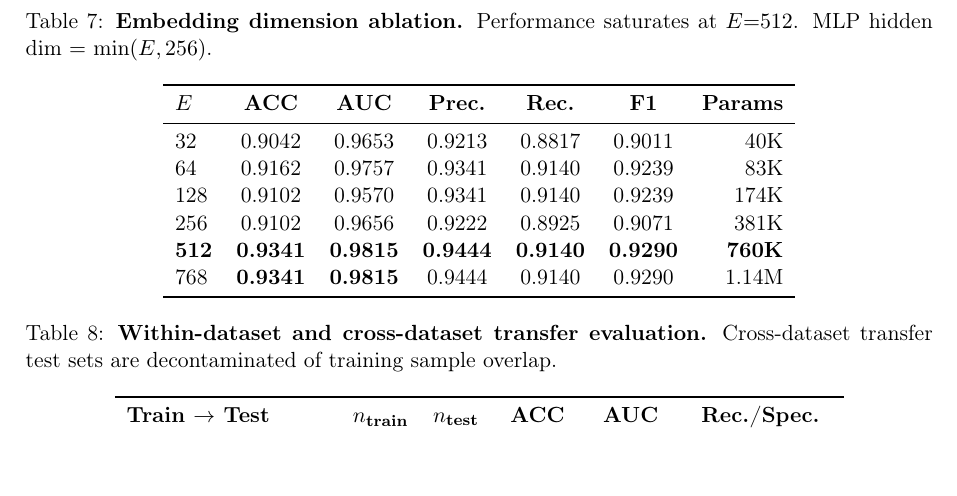
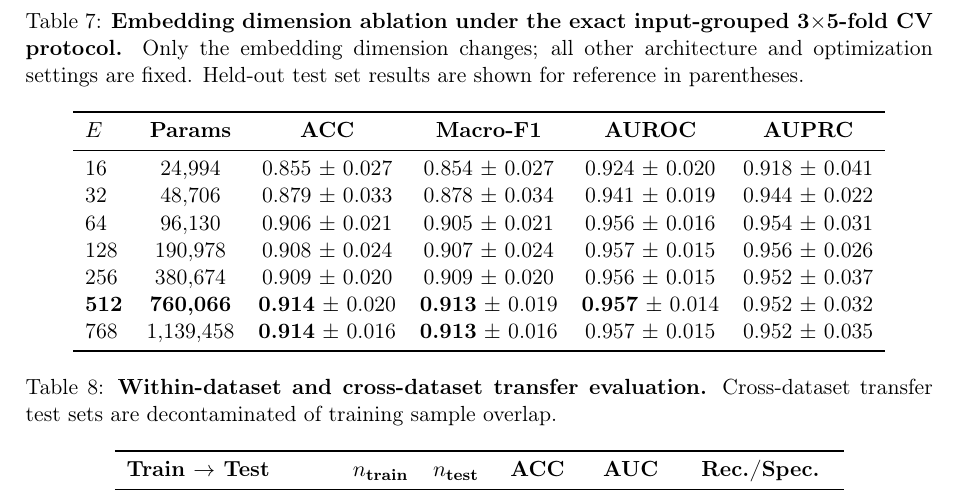
Before and after one commit to concker426/microbiome, a LaTeX paper (ProCyon_v2/analysis/main.tex): part of page 10 of 26, cut at the place of the change. Compiled offline with pdfLaTeX.

Commit message:
Use grouped-CV numbers for embedding dim + learning curve tables (leakage-robust protocol)

```diff
--- a/ProCyon_v2/analysis/main.tex
+++ b/ProCyon_v2/analysis/main.tex
@@ -331,19 +331,21 @@ Notably, under grouped CV the multi-hot presence vector fed to an MLP (0.912) is
 
 \begin{table}[ht]
 \centering
-\caption{\textbf{Embedding dimension ablation.} Performance saturates at $E{=}512$.
-MLP hidden dim $=$ $\min(E, 256)$.}
+\caption{\textbf{Embedding dimension ablation under the exact input-grouped 3$\times$5-fold CV protocol.}
+Only the embedding dimension changes; all other architecture and optimization settings are fixed.
+Held-out test set results are shown for reference in parentheses.}
 \label{tab:embedding}
 \begin{tabular}{lcccccr}
 \toprule
-\textbf{$E$} & \textbf{ACC} & \textbf{AUC} & \textbf{Prec.} & \textbf{Rec.} & \textbf{F1} & \textbf{Params} \\
+\textbf{$E$} & \textbf{Params} & \textbf{ACC} & \textbf{Macro-F1} & \textbf{AUROC} & \textbf{AUPRC} \\
 \midrule
-32  & 0.9042 & 0.9653 & 0.9213 & 0.8817 & 0.9011 & 40K \\
-64  & 0.9162 & 0.9757 & 0.9341 & 0.9140 & 0.9239 & 83K \\
-128 & 0.9102 & 0.9570 & 0.9341 & 0.9140 & 0.9239 & 174K \\
-256 & 0.9102 & 0.9656 & 0.9222 & 0.8925 & 0.9071 & 381K \\
-\textbf{512} & \textbf{0.9341} & \textbf{0.9815} & \textbf{0.9444} & \textbf{0.9140} & \textbf{0.9290} & \textbf{760K} \\
-768 & \textbf{0.9341} & \textbf{0.9815} & 0.9444 & 0.9140 & 0.9290 & 1.14M \\
+16  & 24,994 & 0.855 $\pm$ 0.027 & 0.854 $\pm$ 0.027 & 0.924 $\pm$ 0.020 & 0.918 $\pm$ 0.041 \\
+32  & 48,706 & 0.879 $\pm$ 0.033 & 0.878 $\pm$ 0.034 & 0.941 $\pm$ 0.019 & 0.944 $\pm$ 0.022 \\
+64  & 96,130 & 0.906 $\pm$ 0.021 & 0.905 $\pm$ 0.021 & 0.956 $\pm$ 0.016 & 0.954 $\pm$ 0.031 \\
+128 & 190,978 & 0.908 $\pm$ 0.024 & 0.907 $\pm$ 0.024 & 0.957 $\pm$ 0.015 & 0.956 $\pm$ 0.026 \\
+256 & 380,674 & 0.909 $\pm$ 0.020 & 0.909 $\pm$ 0.020 & 0.956 $\pm$ 0.015 & 0.952 $\pm$ 0.037 \\
+\textbf{512} & \textbf{760,066} & \textbf{0.914} $\pm$ 0.020 & \textbf{0.913} $\pm$ 0.019 & \textbf{0.957} $\pm$ 0.014 & 0.952 $\pm$ 0.032 \\
+768 & 1,139,458 & \textbf{0.914} $\pm$ 0.016 & \textbf{0.913} $\pm$ 0.016 & 0.957 $\pm$ 0.015 & 0.952 $\pm$ 0.035 \\
 \bottomrule
 \end{tabular}
 \end{table}
```
Also changed, not shown: ProCyon_v2/analysis/main.tex (27 more changed lines).
